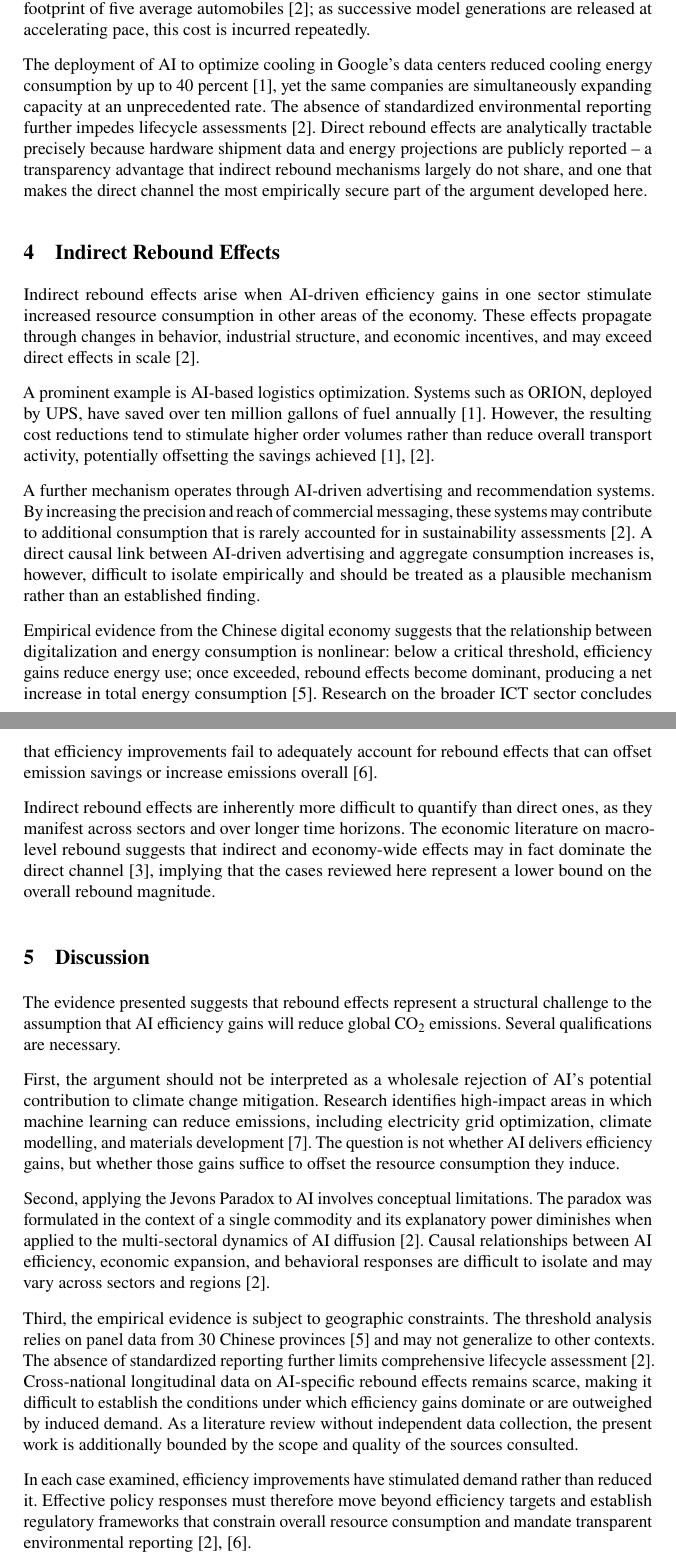
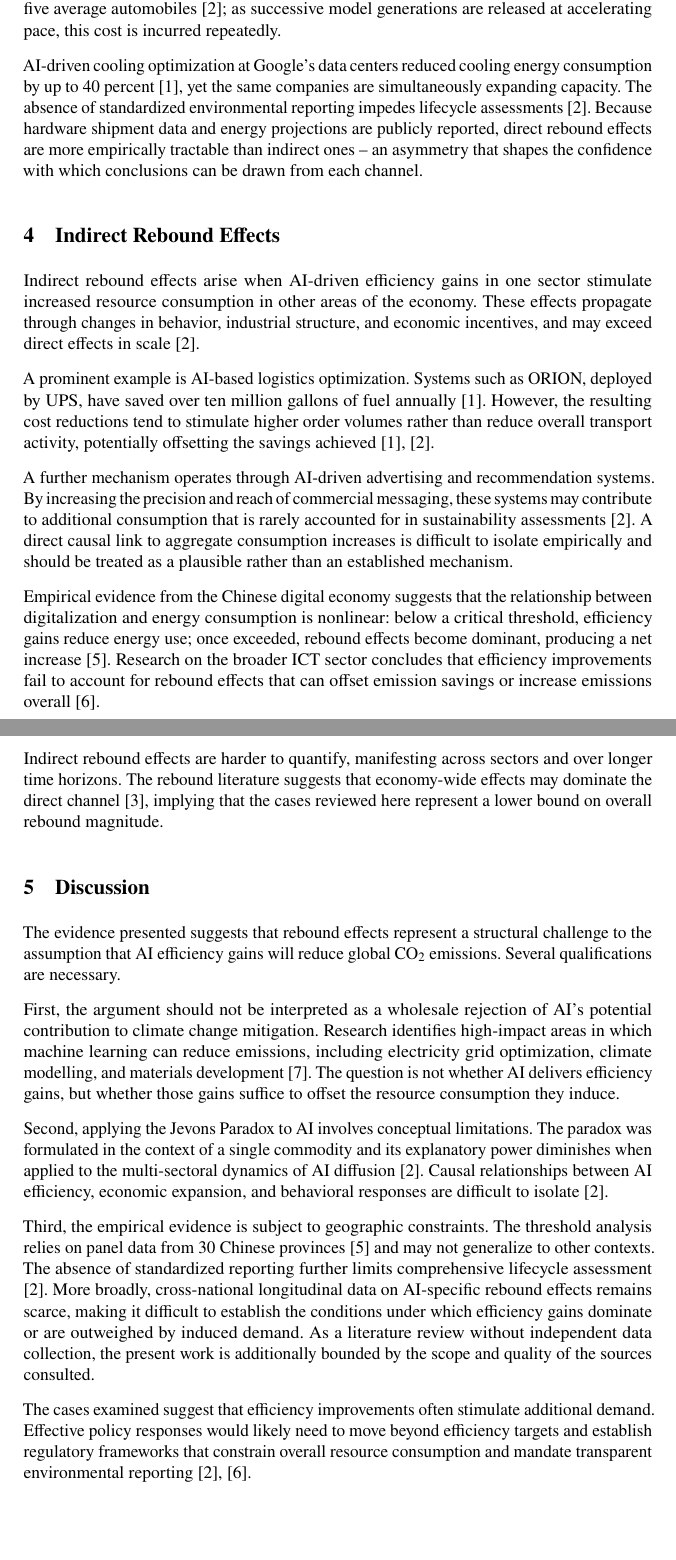
Before and after one commit to maximilian-hildebrand/ai-rebound-effect-co2, a LaTeX document (paper/main.tex, which reads paper/sections/direct_rebound.tex, paper/sections/discussion.tex, paper/sections/indirect_rebound.tex): two parts of pages 3 and 4 of 6 before the commit and two parts of pages 3 and 4 of 5 after it, joined at a grey line, cut so that both start at the same text, the shorter picture padded with empty space. Compiled offline with pdfLaTeX.

Commit message:
final version

```diff
--- a/paper/sections/direct_rebound.tex
+++ b/paper/sections/direct_rebound.tex
@@ -26,4 +19,0 @@ European countries. Training a single large language model can
-generate emissions comparable to the lifetime carbon footprint
-of five average automobiles \cite{luccioni2025}; as successive
-model generations are released at accelerating pace, this cost
-is incurred repeatedly.
@@ -30,12 +23,15 @@ is incurred repeatedly.
+countries. Training a single large language model can generate
+emissions comparable to the lifetime carbon footprint of five
+average automobiles \cite{luccioni2025}; as successive model
+generations are released at accelerating pace, this cost is
+incurred repeatedly.
 
-The deployment of AI to optimize cooling in Google's data centers
-reduced cooling energy consumption by up to 40 percent
-\cite{mhlanga2025}, yet the same companies are simultaneously
-expanding capacity at an unprecedented rate. The absence of
-standardized environmental reporting further impedes lifecycle
-assessments \cite{luccioni2025}. Direct rebound effects are
-analytically tractable precisely because hardware shipment data
-and energy projections are publicly reported -- a transparency
-advantage that indirect rebound mechanisms largely do not share,
-and one that makes the direct channel the most empirically
-secure part of the argument developed here.
+AI-driven cooling optimization at Google's data centers reduced
+cooling energy consumption by up to 40 percent \cite{mhlanga2025}, yet
+the same companies are simultaneously expanding capacity. The
+absence of standardized environmental reporting impedes
+lifecycle assessments \cite{luccioni2025}. Because hardware
+shipment data and energy projections are publicly reported,
+direct rebound effects are more empirically tractable than
+indirect ones -- an asymmetry that shapes the confidence with
+which conclusions can be drawn from each channel.
--- a/paper/sections/discussion.tex
+++ b/paper/sections/discussion.tex
@@ -21,24 +21,23 @@ single commodity and its explanatory power diminishes when
 applied to the multi-sectoral dynamics of AI diffusion
 \cite{luccioni2025}. Causal relationships between AI
 efficiency, economic expansion, and behavioral responses are
-difficult to isolate and may vary across sectors and regions
-\cite{luccioni2025}.
+difficult to isolate \cite{luccioni2025}.
 
 Third, the empirical evidence is subject to geographic
 constraints. The threshold analysis relies on panel data from
 30 Chinese provinces \cite{chen2025} and may not generalize to
 other contexts. The absence of standardized reporting further
 limits comprehensive lifecycle assessment \cite{luccioni2025}.
-Cross-national longitudinal data on AI-specific rebound effects
-remains scarce, making it difficult to establish the conditions
-under which efficiency gains dominate or are outweighed by
-induced demand. As a literature review without independent data
-collection, the present work is additionally bounded by the
-scope and quality of the sources consulted.
+More broadly, cross-national longitudinal data on AI-specific
+rebound effects remains scarce, making it difficult to establish
+the conditions under which efficiency gains dominate or are
+outweighed by induced demand. As a literature review without
+independent data collection, the present work is additionally
+bounded by the scope and quality of the sources consulted.
 
-In each case examined, efficiency improvements have stimulated
-demand rather than reduced it. Effective policy responses must
-therefore move beyond efficiency targets and establish
+The cases examined suggest that efficiency improvements often
+stimulate additional demand. Effective policy responses would
+likely need to move beyond efficiency targets and establish
 regulatory frameworks that constrain overall resource
 consumption and mandate transparent environmental reporting
 \cite{luccioni2025,widdicks2023}.
--- a/paper/sections/indirect_rebound.tex
+++ b/paper/sections/indirect_rebound.tex
@@ -15,28 +15,26 @@ rather than reduce overall transport activity, potentially
 offsetting the savings achieved \cite{mhlanga2025,luccioni2025}.
 
 A further mechanism operates through AI-driven advertising and
-recommendation systems. By increasing the precision and reach of
-commercial messaging, these systems may contribute to additional
-consumption that is rarely accounted for in sustainability
-assessments \cite{luccioni2025}. A direct causal link between
-AI-driven advertising and aggregate consumption increases is,
-however, difficult to isolate empirically and should be treated
-as a plausible mechanism rather than an established finding.
+recommendation systems. By increasing the precision and reach
+of commercial messaging, these systems may contribute to
+additional consumption that is rarely accounted for in
+sustainability assessments \cite{luccioni2025}. A direct causal
+link to aggregate consumption increases is difficult to isolate
+empirically and should be treated as a plausible rather than
+an established mechanism.
 
 Empirical evidence from the Chinese digital economy suggests
 that the relationship between digitalization and energy
 consumption is nonlinear: below a critical threshold, efficiency
 gains reduce energy use; once exceeded, rebound effects become
-dominant, producing a net increase in total energy consumption
-\cite{chen2025}. Research on the broader ICT sector concludes
-that efficiency improvements fail to adequately account for
-rebound effects that can offset emission savings or increase
-emissions overall \cite{widdicks2023}.
+dominant, producing a net increase \cite{chen2025}. Research
+on the broader ICT sector concludes that efficiency improvements
+fail to account for rebound effects that can offset emission
+savings or increase emissions overall \cite{widdicks2023}.
 
-Indirect rebound effects are inherently more difficult to
-quantify than direct ones, as they manifest across sectors and
-over longer time horizons. The economic literature on
-macro-level rebound suggests that indirect and economy-wide
-effects may in fact dominate the direct channel
-\cite{sorrell2009}, implying that the cases reviewed here
-represent a lower bound on the overall rebound magnitude.
+Indirect rebound effects are harder to quantify, manifesting
+across sectors and over longer time horizons. The rebound
+literature suggests that economy-wide effects may dominate the
+direct channel \cite{sorrell2009}, implying that the cases
+reviewed here represent a lower bound on overall rebound
+magnitude.
```
Also changed, not shown: paper/main.bib (+3 -3 lines), paper/sections/conclusion.tex (+10 -11 lines), paper/sections/introduction.tex (+8 -10 lines), paper/sections/theory.tex (+4 -4 lines), paper/main.pdf, paper/sections/direct_rebound.tex (29 more changed lines).
